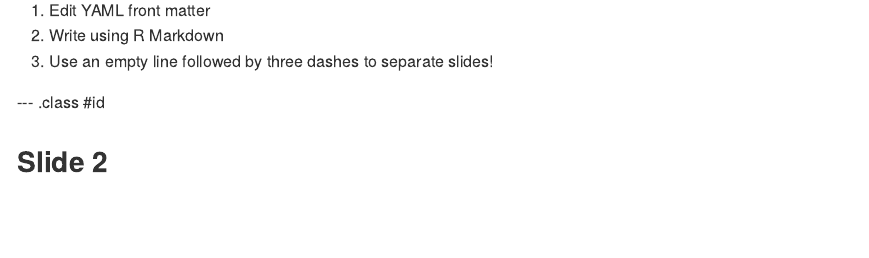
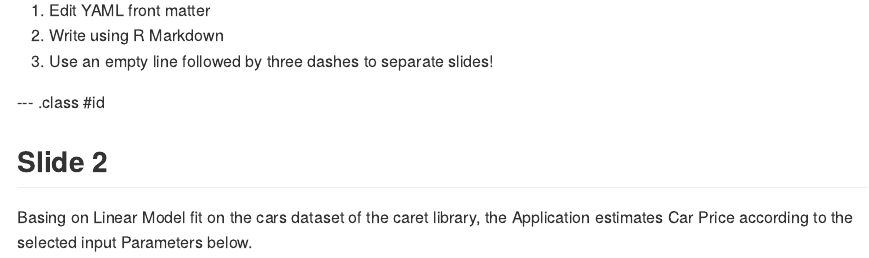
Before and after one commit to huytquoc/dataproduct, an R Markdown document (mypresentation/index.Rmd): the page in a window 1100 px wide, from 90 px down. The pictures show the output file mypresentation/index.md that the author committed with the source, drawn offline in the style of GitHub.

Commit message:
Updating slides

```diff
--- a/mypresentation/index.Rmd
+++ b/mypresentation/index.Rmd
@@ -20,3 +20,7 @@ knit        : slidify::knit2slides
 --- .class #id
 
 ## Slide 2
+
+Basing on Linear Model fit on the cars dataset of the caret library, the Application estimates Car Price according to the selected input Parameters below.
+
+---
```
Also changed, not shown: mypresentation/index.html, mypresentation/index.md.
